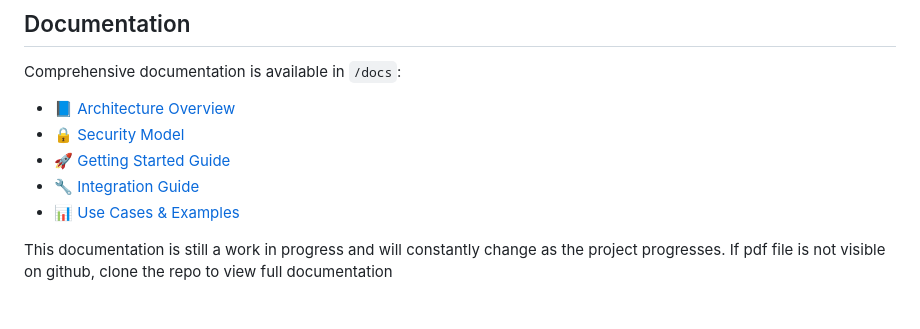
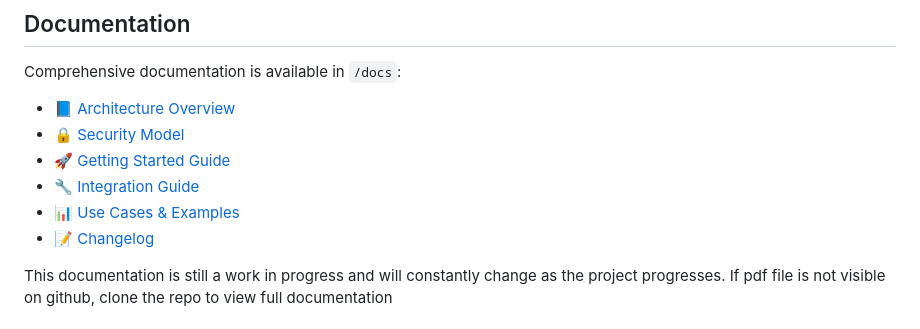
Before and after one commit to bridgelet-org/bridgelet, a Markdown page: README.md, the part around the change. Rendered like a GitHub page.

Commit message:
docs: add project changelog following Keep a Changelog format

```diff
--- a/README.md
+++ b/README.md
@@ -33,6 +33,7 @@ Comprehensive documentation is available in `/docs`:
 - [🚀 Getting Started Guide](./docs/getting-started.pdf)
 - [🔧 Integration Guide](./docs/integration-guide.pdf)
 - [📊 Use Cases & Examples](./docs/use-cases.pdf)
+- [📝 Changelog](./CHANGELOG.md)
 
 This documentation is still a work in progress and will constantly change as the project progresses. If pdf file is not visible on github, clone the repo to view full documentation
 
```
Also changed, not shown: CHANGELOG.md (added, +32 -0 lines).
